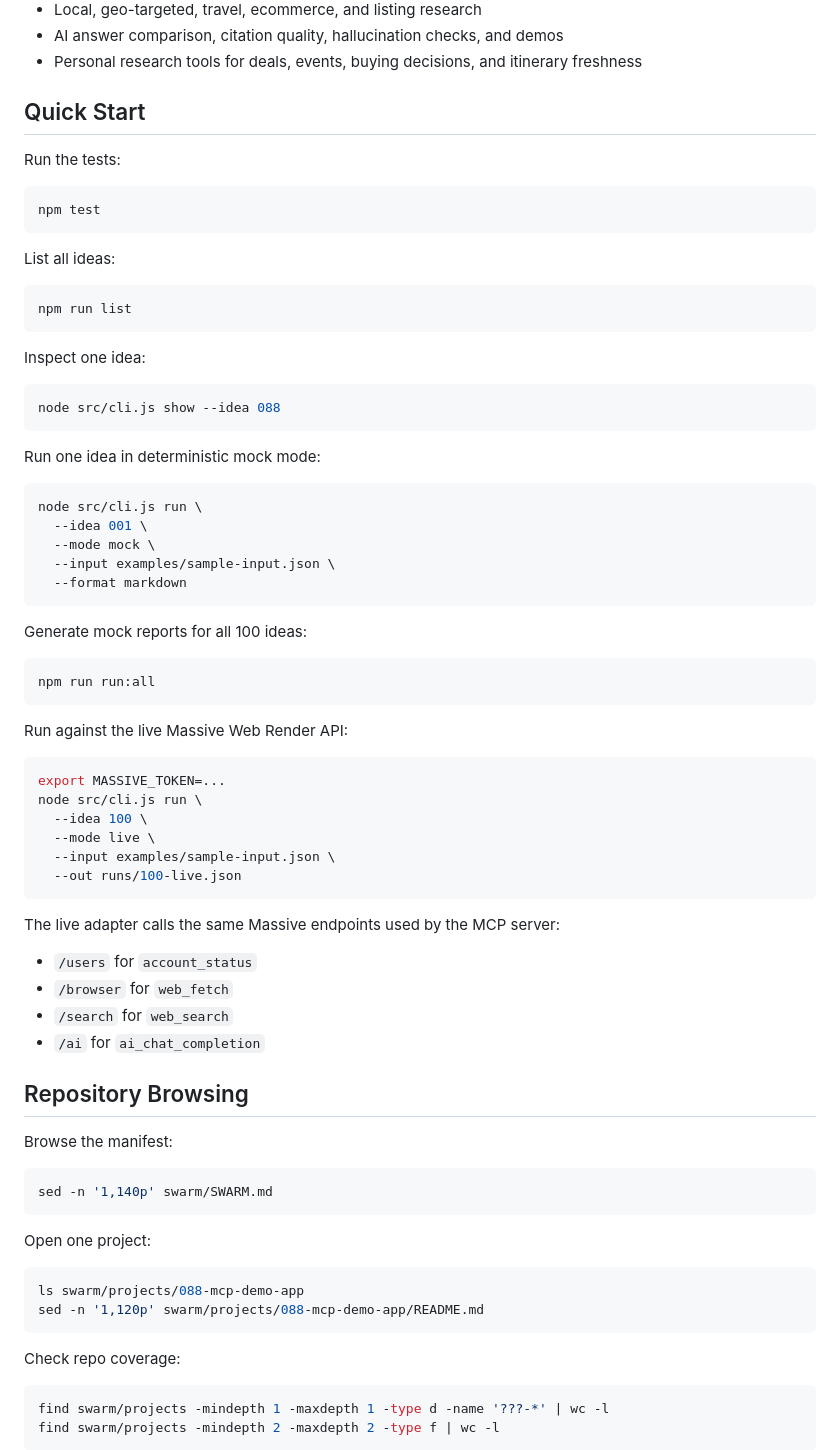
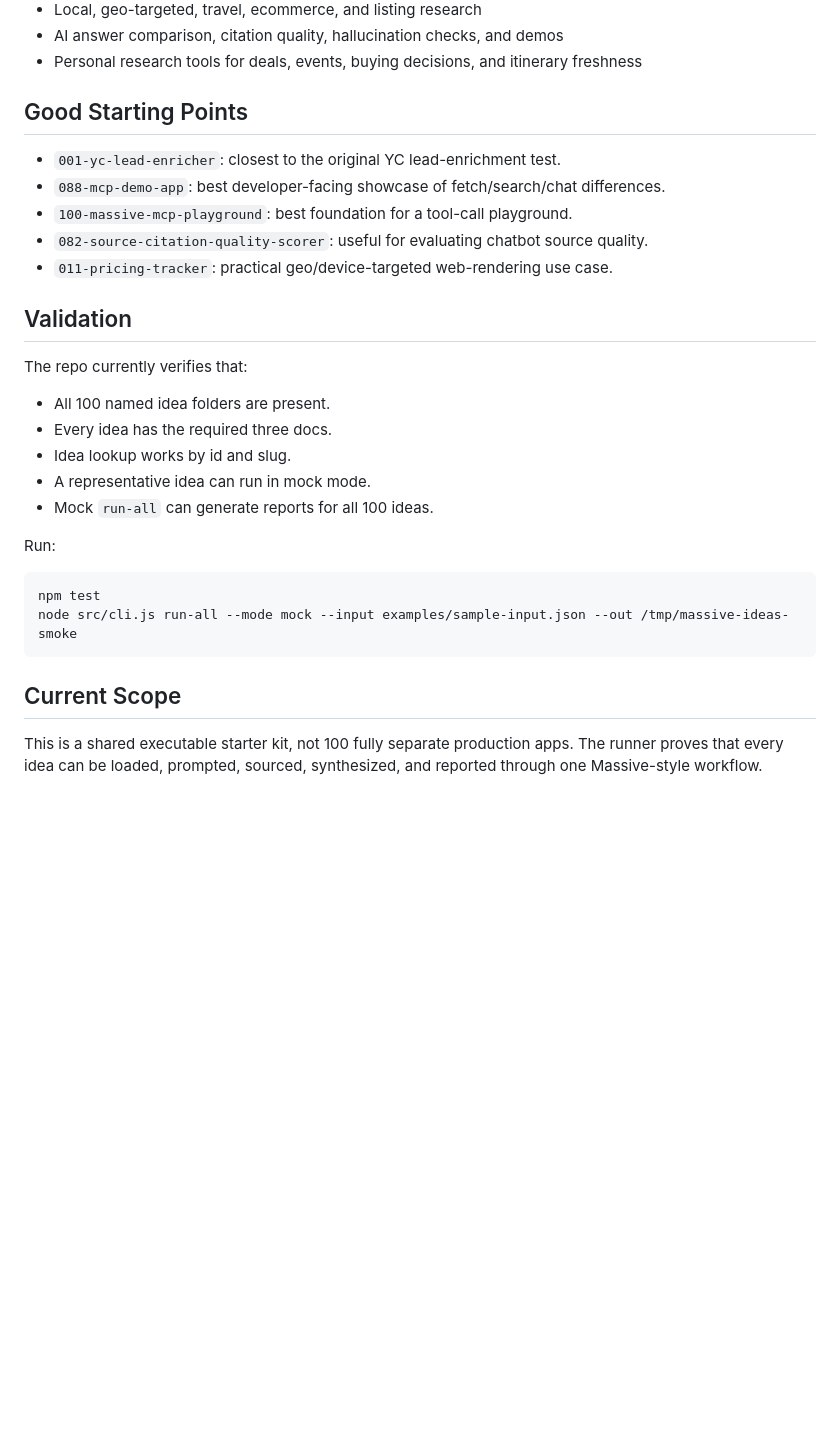
Before and after one commit to opencolin/massive-ideas, a Markdown page: README.md, the part around one of its changes. GitHub-like rendering; blank space fills up the shorter version.

````diff
--- a/README.md
+++ b/README.md
@@ -42,79 +144,32 @@ The 100 ideas cover:
 - AI answer comparison, citation quality, hallucination checks, and demos
 - Personal research tools for deals, events, buying decisions, and itinerary freshness
 
-## Quick Start
+## Good Starting Points
 
-Run the tests:
+- `001-yc-lead-enricher`: closest to the original YC lead-enrichment test.
+- `088-mcp-demo-app`: best developer-facing showcase of fetch/search/chat differences.
+- `100-massive-mcp-playground`: best foundation for a tool-call playground.
+- `082-source-citation-quality-scorer`: useful for evaluating chatbot source quality.
+- `011-pricing-tracker`: practical geo/device-targeted web-rendering use case.
+
+## Validation
+
+The repo currently verifies that:
+
+- All 100 named idea folders are present.
+- Every idea has the required three docs.
+- Idea lookup works by id and slug.
+- A representative idea can run in mock mode.
+- Mock `run-all` can generate reports for all 100 ideas.
+
+Run:
 
 ```bash
 npm test
+node src/cli.js run-all --mode mock --input examples/sample-input.json --out /tmp/massive-ideas-smoke
 ```
 
-List all ideas:
+## Current Scope
 
-```bash
-npm run list
-```
+This is a shared executable starter kit, not 100 fully separate production apps. The runner proves that every idea can be loaded, prompted, sourced, synthesized, and reported through one Massive-style workflow.
 
-Inspect one idea:
-
-```bash
-node src/cli.js show --idea 088
-```
-
-Run one idea in deterministic mock mode:
-
-```bash
-node src/cli.js run \
-  --idea 001 \
-  --mode mock \
-  --input examples/sample-input.json \
-  --format markdown
-```
-
-Generate mock reports for all 100 ideas:
-
-```bash
-npm run run:all
-```
-
-Run against the live Massive Web Render API:
-
-```bash
-export MASSIVE_TOKEN=...
-node src/cli.js run \
-  --idea 100 \
-  --mode live \
-  --input examples/sample-input.json \
-  --out runs/100-live.json
-```
-
-The live adapter calls the same Massive endpoints used by the MCP server:
-
-- `/users` for `account_status`
-- `/browser` for `web_fetch`
-- `/search` for `web_search`
-- `/ai` for `ai_chat_completion`
-
-## Repository Browsing
-
-Browse the manifest:
-
-```bash
-sed -n '1,140p' swarm/SWARM.md
-```
-
-Open one project:
-
-```bash
-ls swarm/projects/088-mcp-demo-app
-sed -n '1,120p' swarm/projects/088-mcp-demo-app/README.md
-```
-
-Check repo coverage:
-
-```bash
-find swarm/projects -mindepth 1 -maxdepth 1 -type d -name '???-*' | wc -l
-find swarm/projects -mindepth 2 -maxdepth 2 -type f | wc -l
-```
-
````
Also changed, not shown: other parts of README.md (+122 -38 lines).
